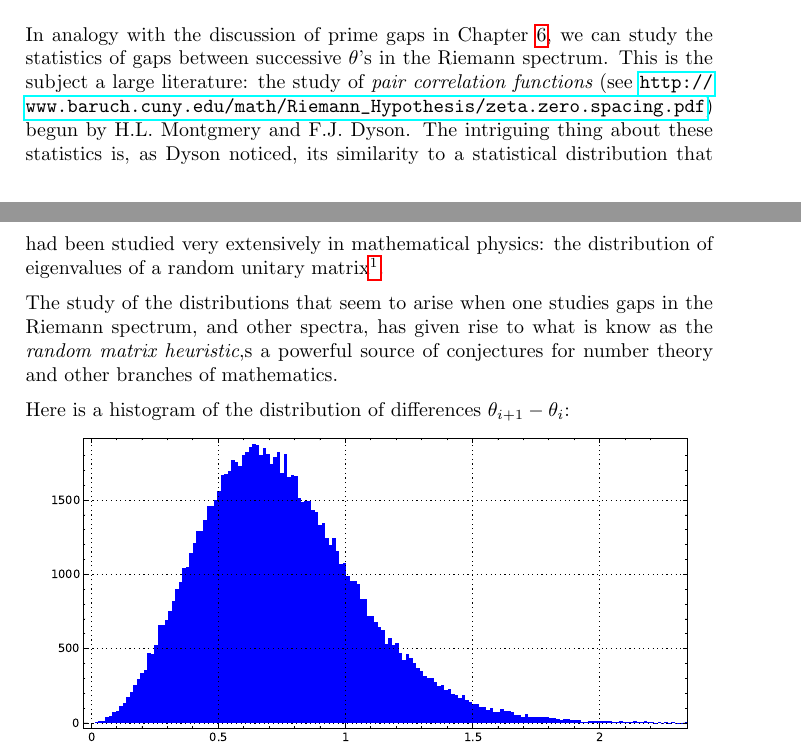
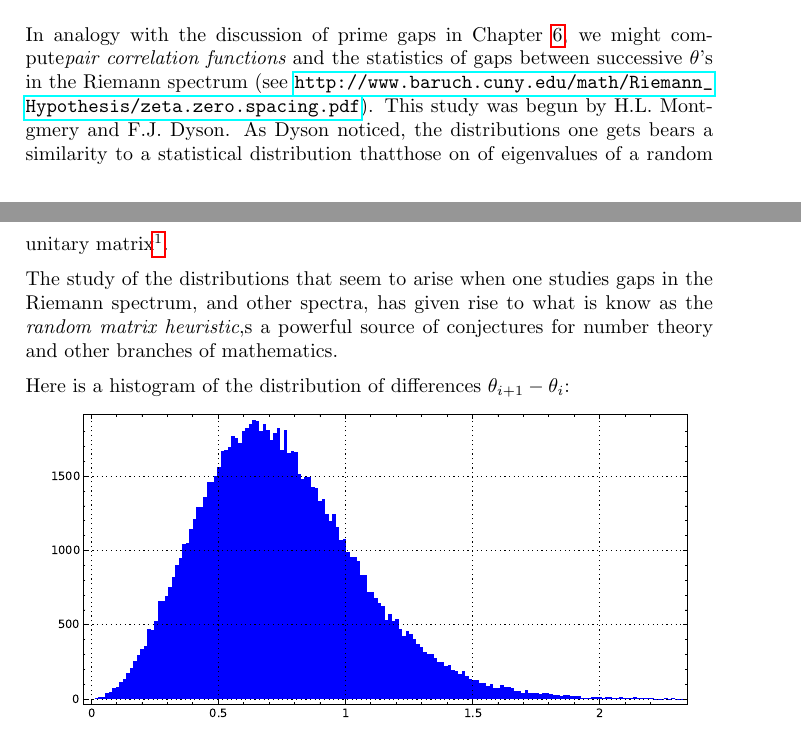
Before and after one commit to williamstein/rh, a LaTeX thesis (rh/rh.tex): two parts of pages 111 and 112 of 135, joined at a grey line, cut so that both start at the same text. Compiled offline with pdfLaTeX.

Commit message:
auto-commit

```diff
--- a/rh/rh.tex
+++ b/rh/rh.tex
@@ -3682,7 +3682,7 @@ It has been conjectured that there are no infinite arithmetic progressions among
 
 \illtwo{zero-spacing-mod2pi}{zero-spacing-mod1}{0.4}{Frequency histogram of Odlyzko's computation of the Riemann spectrum modulo $2\pi$ (left) and modulo 1 (right)\label{fig:zero-spacing}}
 
-        In analogy with the discussion of prime gaps in Chapter~\ref{ch:further}, we can study the statistics of gaps between successive $\theta$'s in the Riemann spectrum.  This is the subject a large literature: the study of {\it pair correlation functions} (see {\url{http://www.baruch.cuny.edu/math/Riemann_Hypothesis/zeta.zero.spacing.pdf}) begun by H.L. Montgmery and F.J. Dyson. The intriguing thing about these statistics is, as  Dyson noticed, its similarity to a statistical distribution that had been studied very extensively in mathematical physics: the distribution of eigenvalues of a random unitary matrix{\footnote{ Any connection of the Riemann spectrum to eigenvalues of matrices would indeed be exciting for our understanding of the Riemann Hypothesis, in view of what is known as the {\it Hilbert-P{\'o}lya Conjecture}  (see {\url{http://en.wikipedia.org/wiki/Hilbert\%E2\%80\%93P\%C3\%B3lya_conjecture}}).}}.
+        In analogy with the discussion of prime gaps in Chapter~\ref{ch:further}, we might compute{\it pair correlation functions} and the statistics of gaps between successive $\theta$'s in the Riemann spectrum (see {\url{http://www.baruch.cuny.edu/math/Riemann_Hypothesis/zeta.zero.spacing.pdf}). This study was  begun by H.L. Montgmery and F.J. Dyson. As  Dyson noticed, the distributions one gets bears a similarity to a statistical distribution thatthose on of eigenvalues of a random unitary matrix{\footnote{ Any connection of the Riemann spectrum to eigenvalues of matrices would indeed be exciting for our understanding of the Riemann Hypothesis, in view of what is known as the {\it Hilbert-P{\'o}lya Conjecture}  (see {\url{http://en.wikipedia.org/wiki/Hilbert\%E2\%80\%93P\%C3\%B3lya_conjecture}}).}}.
 
         The study of the distributions that seem to arise when one studies gaps in the Riemann spectrum, and other spectra,  has given rise to what is know as the {\it random matrix heuristic},s a powerful source of conjectures for number theory and other branches of mathematics.
 
```
